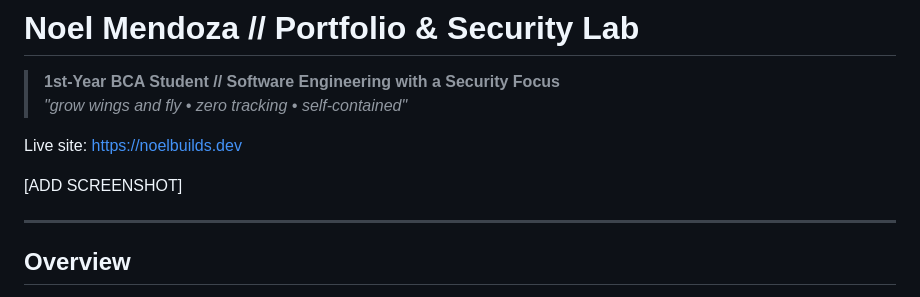
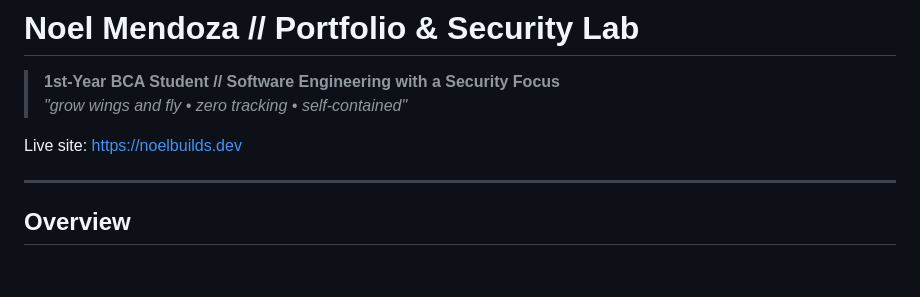
Before and after one commit to milkyshake3/milkyshake3.github.io, a Markdown page: README.md, the part around the change. Rendered like a GitHub page; blank space fills up the shorter version.

```diff
--- a/README.md
+++ b/README.md
@@ -4,8 +4,6 @@
 > *"grow wings and fly • zero tracking • self-contained"*
 
 Live site: [https://noelbuilds.dev](https://noelbuilds.dev)
-
-[ADD SCREENSHOT]
 
 ---
 
```
